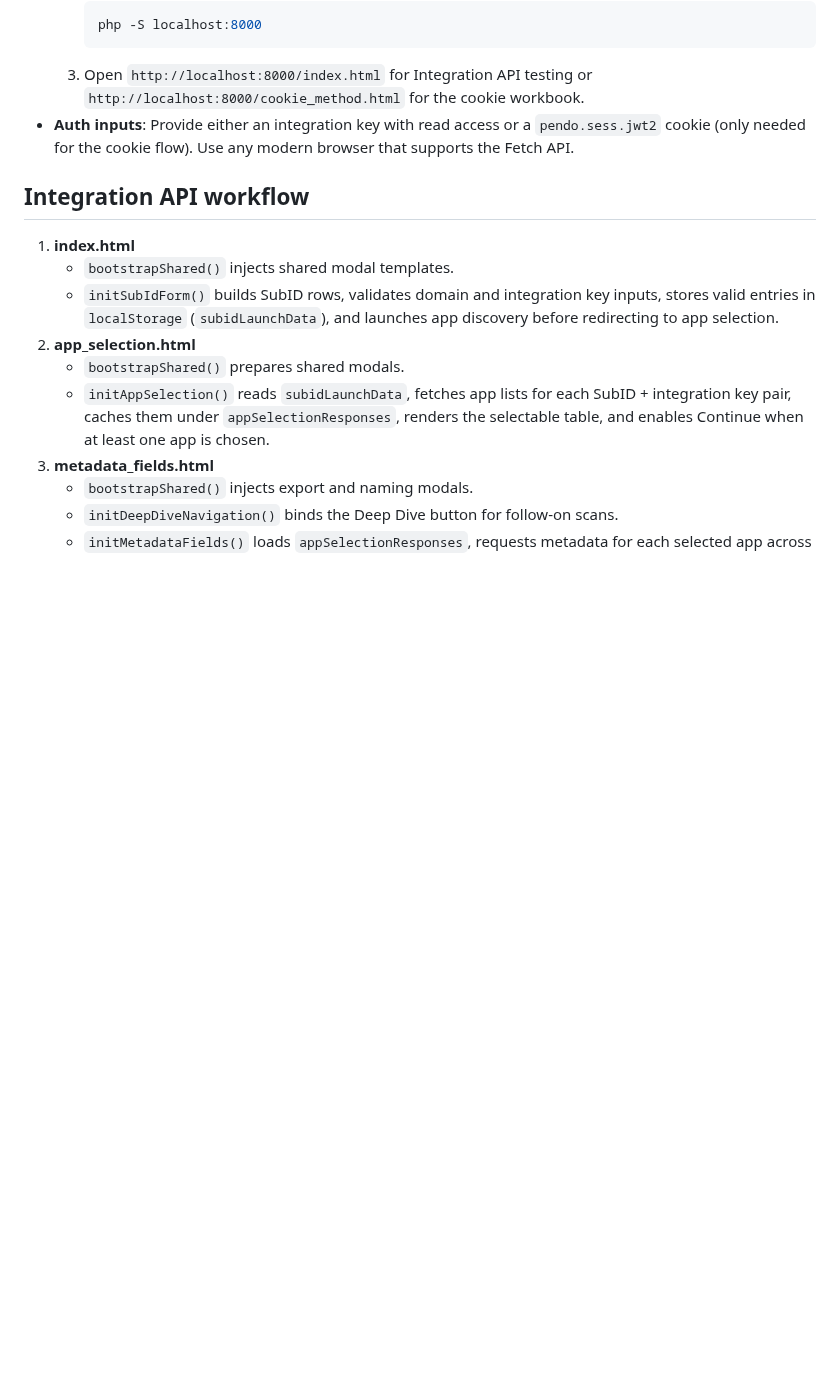
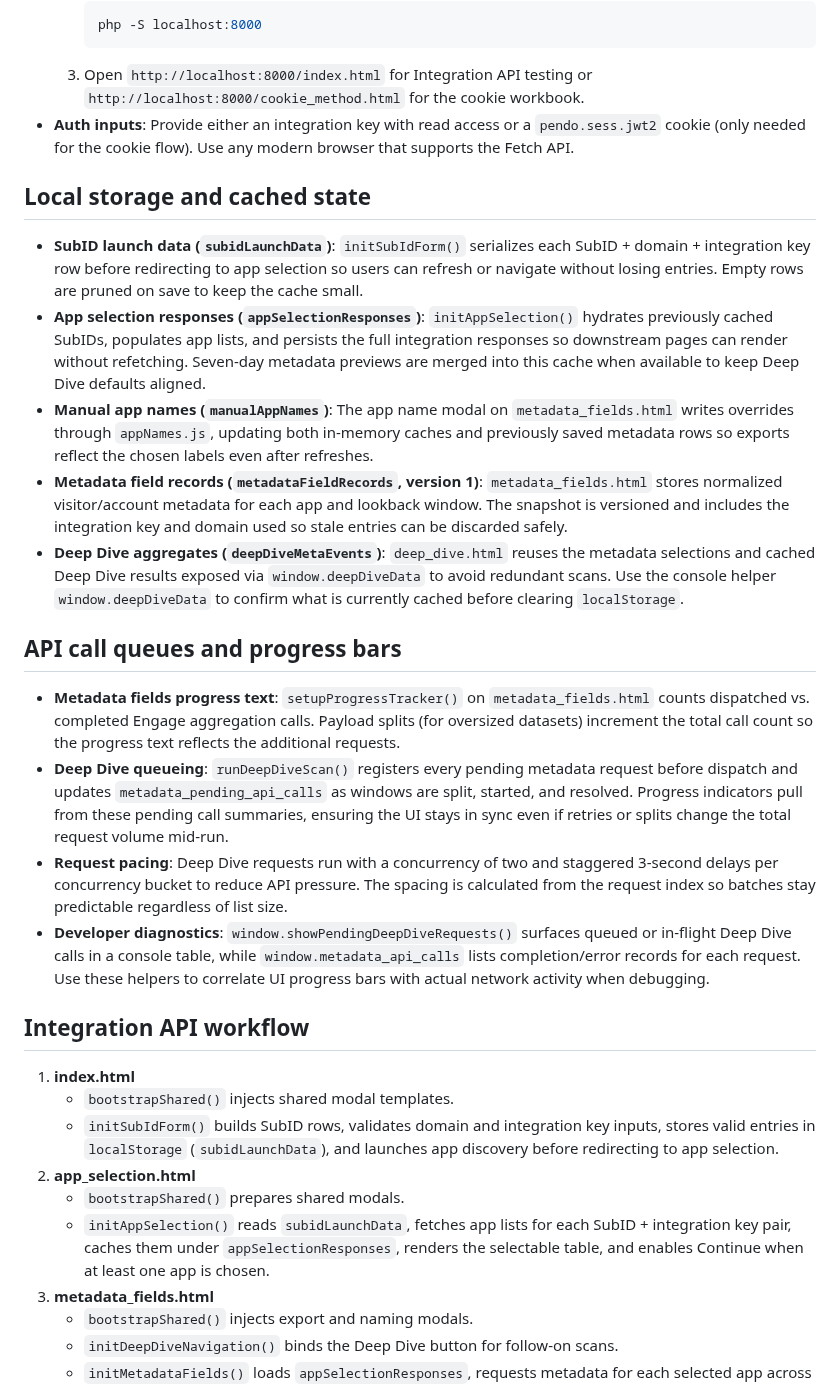
Before and after one commit to nikhilsathyanarayana-lab/metadataaudit, a Markdown page: README.md, the part around the change. Rendered like a GitHub page; blank space fills up the shorter version.

Commit message:
Expand README with storage and queue details

````diff
--- a/README.md
+++ b/README.md
@@ -18,6 +18,19 @@ Both flows share page-level controllers written in vanilla JavaScript and store
      ```
   3. Open `http://localhost:8000/index.html` for Integration API testing or `http://localhost:8000/cookie_method.html` for the cookie workbook.
 - **Auth inputs**: Provide either an integration key with read access or a `pendo.sess.jwt2` cookie (only needed for the cookie flow). Use any modern browser that supports the Fetch API.
+
+## Local storage and cached state
+- **SubID launch data (`subidLaunchData`)**: `initSubIdForm()` serializes each SubID + domain + integration key row before redirecting to app selection so users can refresh or navigate without losing entries. Empty rows are pruned on save to keep the cache small.
+- **App selection responses (`appSelectionResponses`)**: `initAppSelection()` hydrates previously cached SubIDs, populates app lists, and persists the full integration responses so downstream pages can render without refetching. Seven-day metadata previews are merged into this cache when available to keep Deep Dive defaults aligned.
+- **Manual app names (`manualAppNames`)**: The app name modal on `metadata_fields.html` writes overrides through `appNames.js`, updating both in-memory caches and previously saved metadata rows so exports reflect the chosen labels even after refreshes.
+- **Metadata field records (`metadataFieldRecords`, version 1)**: `metadata_fields.html` stores normalized visitor/account metadata for each app and lookback window. The snapshot is versioned and includes the integration key and domain used so stale entries can be discarded safely.
+- **Deep Dive aggregates (`deepDiveMetaEvents`)**: `deep_dive.html` reuses the metadata selections and cached Deep Dive results exposed via `window.deepDiveData` to avoid redundant scans. Use the console helper `window.deepDiveData` to confirm what is currently cached before clearing `localStorage`.
+
+## API call queues and progress bars
+- **Metadata fields progress text**: `setupProgressTracker()` on `metadata_fields.html` counts dispatched vs. completed Engage aggregation calls. Payload splits (for oversized datasets) increment the total call count so the progress text reflects the additional requests.
+- **Deep Dive queueing**: `runDeepDiveScan()` registers every pending metadata request before dispatch and updates `metadata_pending_api_calls` as windows are split, started, and resolved. Progress indicators pull from these pending call summaries, ensuring the UI stays in sync even if retries or splits change the total request volume mid-run.
+- **Request pacing**: Deep Dive requests run with a concurrency of two and staggered 3-second delays per concurrency bucket to reduce API pressure. The spacing is calculated from the request index so batches stay predictable regardless of list size.
+- **Developer diagnostics**: `window.showPendingDeepDiveRequests()` surfaces queued or in-flight Deep Dive calls in a console table, while `window.metadata_api_calls` lists completion/error records for each request. Use these helpers to correlate UI progress bars with actual network activity when debugging.
 
 ## Integration API workflow
 1. **index.html**
````
